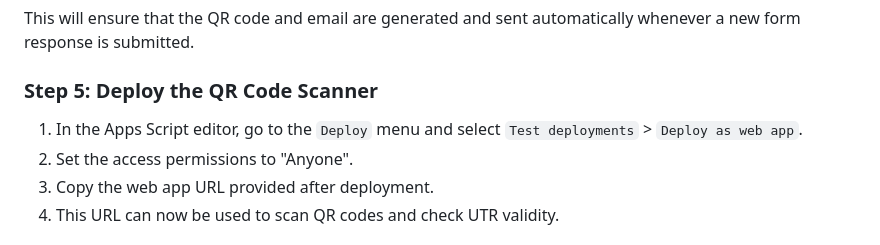
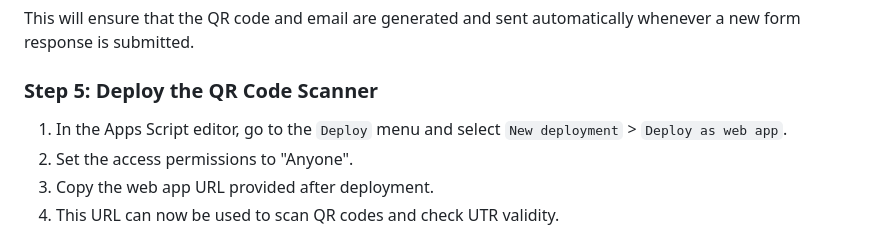
Before and after one commit to Ayush-Chandra-107/Coupon-System-IISER-Kolkata, a Markdown page: README.md, the part around the change. Drawn GitHub-style.

```diff
--- a/README.md
+++ b/README.md
@@ -68,7 +68,7 @@ This will ensure that the QR code and email are generated and sent automatically
 
 ### Step 5: Deploy the QR Code Scanner
 
-1. In the Apps Script editor, go to the `Deploy` menu and select `Test deployments` > `Deploy as web app`.
+1. In the Apps Script editor, go to the `Deploy` menu and select `New deployment` > `Deploy as web app`.
 2. Set the access permissions to "Anyone".
 3. Copy the web app URL provided after deployment.
 4. This URL can now be used to scan QR codes and check UTR validity.
```
